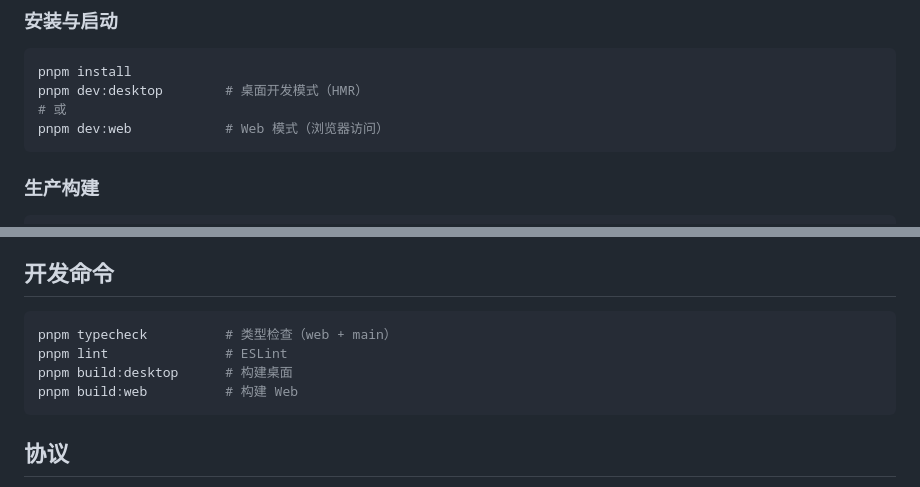
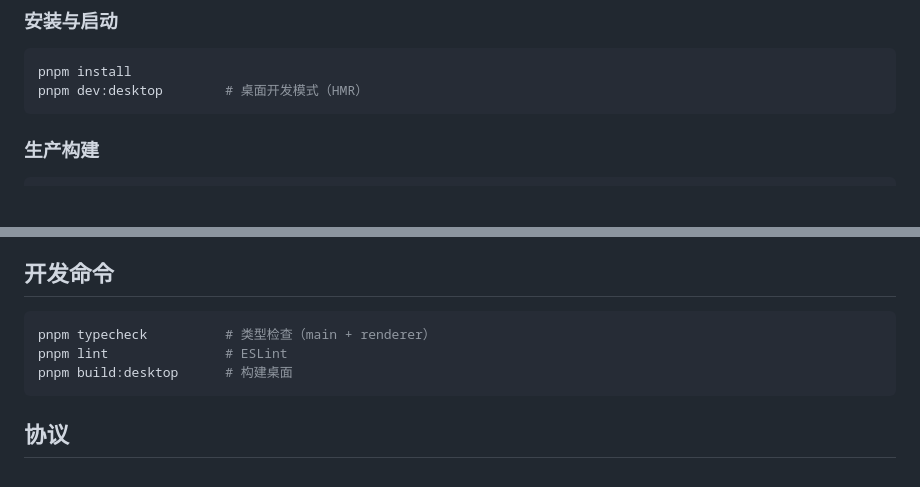
Before and after one commit to wuxinzhe/tinkerdesk, a Markdown page: README.md, 2 parts joined by grey strips. Drawn GitHub-style; blank space fills up the shorter version.

Commit message:
docs: README 清理 web 模式引用（已移除）

````diff
--- a/README.md
+++ b/README.md
@@ -26,8 +26,6 @@ TinkerDesk 是一个面向普通用户的本地 AI Agent 桌面应用（Electron
 ```bash
 pnpm install
 pnpm dev:desktop        # 桌面开发模式（HMR）
-# 或
-pnpm dev:web            # Web 模式（浏览器访问）
 ```
 
 ### 生产构建
@@ -96,10 +94,9 @@ TinkerDesk 插件 = `manifest.json` + `index.js`（CommonJS），能力通过接
 ## 开发命令
 
 ```bash
-pnpm typecheck          # 类型检查（web + main）
+pnpm typecheck          # 类型检查（main + renderer）
 pnpm lint               # ESLint
 pnpm build:desktop      # 构建桌面
-pnpm build:web          # 构建 Web
 ```
 
 ## 协议
````
